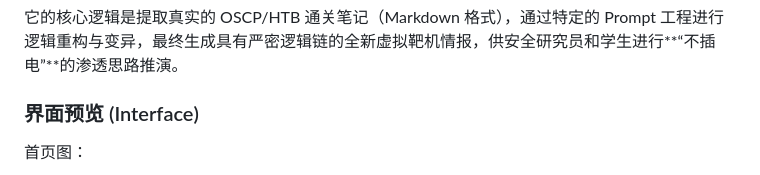
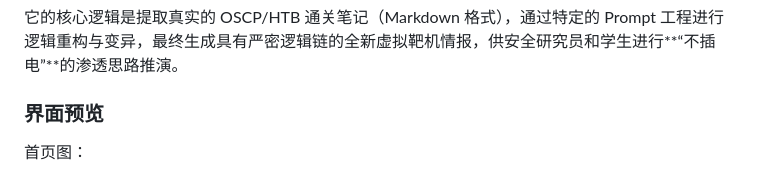
Before and after one commit to cxtwit/PaperLab, a Markdown page: README.md, the part around the change. Rendered like a GitHub page.

```diff
--- a/README.md
+++ b/README.md
@@ -12,7 +12,7 @@ PaperLab 是一款基于大语言模型 (LLM) 的网络安全纸上推演靶场
 
 它的核心逻辑是提取真实的 OSCP/HTB 通关笔记（Markdown 格式），通过特定的 Prompt 工程进行逻辑重构与变异，最终生成具有严密逻辑链的全新虚拟靶机情报，供安全研究员和学生进行**“不插电”**的渗透思路推演。
 
-### 界面预览 (Interface)
+### 界面预览
 
 首页图：
 
```
